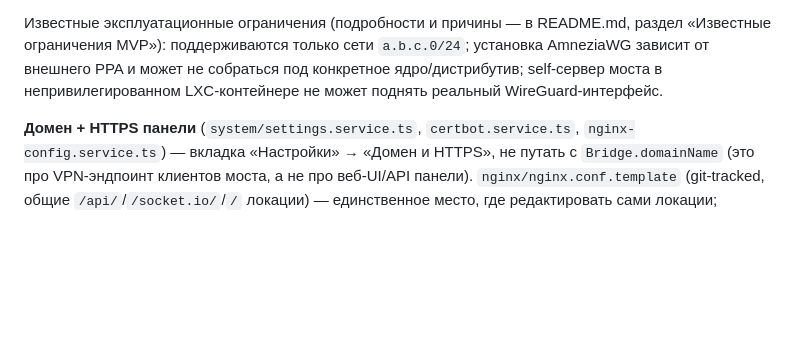
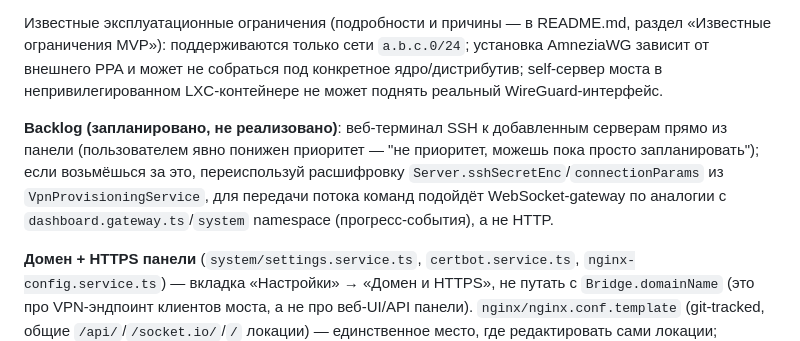
Before and after one commit to serg-lebovski/vpnmanager, a Markdown page: CLAUDE.md, the part around the change. Drawn GitHub-style; blank space fills up the shorter version.

Commit message:
Задокументировать backlog: веб-терминал SSH из панели
Заметка для будущих сессий — фича явно понижена пользователем в приоритете
и не должна реализовываться без отдельного запроса.

Co-Authored-By: Claude Sonnet 5 <noreply@anthropic.com>

```diff
--- a/CLAUDE.md
+++ b/CLAUDE.md
@@ -335,6 +335,12 @@ DTO в `*/dto/*.dto.ts` должны точно описывать допуст
 PPA и может не собраться под конкретное ядро/дистрибутив; self-сервер моста в непривилегированном
 LXC-контейнере не может поднять реальный WireGuard-интерфейс.
 
+**Backlog (запланировано, не реализовано)**: веб-терминал SSH к добавленным серверам прямо из
+панели (пользователем явно понижен приоритет — "не приоритет, можешь пока просто запланировать");
+если возьмёшься за это, переиспользуй расшифровку `Server.sshSecretEnc`/`connectionParams` из
+`VpnProvisioningService`, для передачи потока команд подойдёт WebSocket-gateway по аналогии с
+`dashboard.gateway.ts`/`system` namespace (прогресс-события), а не HTTP.
+
 **Домен + HTTPS панели** (`system/settings.service.ts`, `certbot.service.ts`,
 `nginx-config.service.ts`) — вкладка «Настройки» → «Домен и HTTPS», не путать с
 `Bridge.domainName` (это про VPN-эндпоинт клиентов моста, а не про веб-UI/API панели).
```
